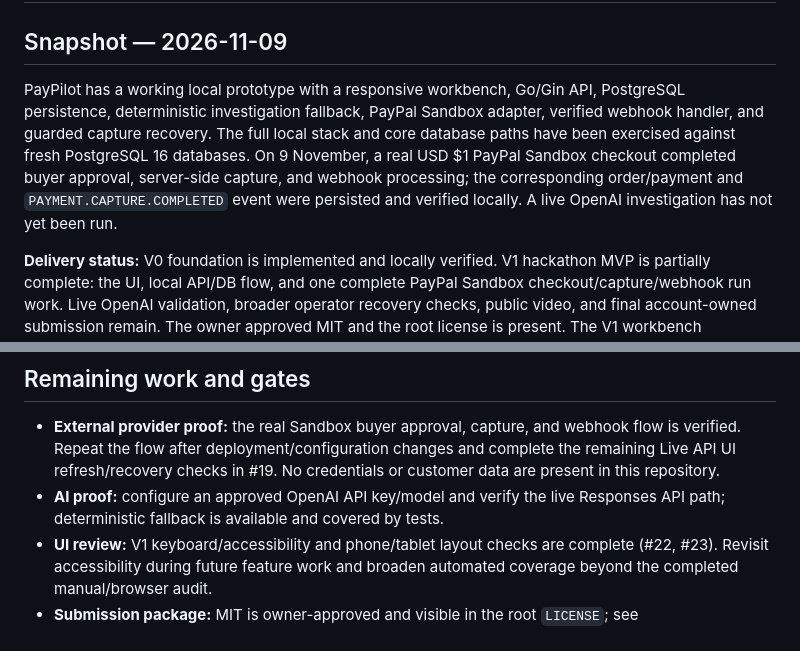
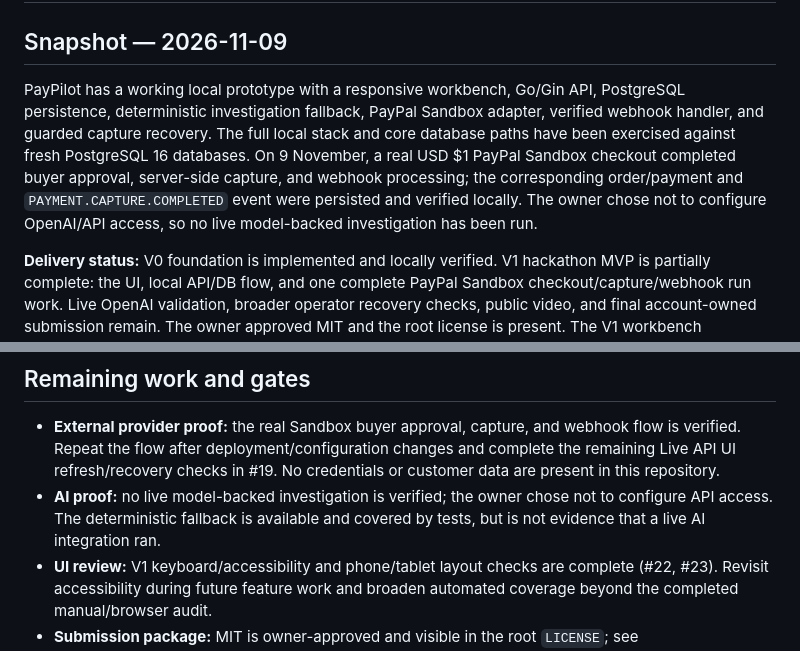
Before and after one commit to Kushal-911/pay-pilot, a Markdown page: PROJECT_STATUS.md, 2 parts joined by grey strips. GitHub-like rendering.

```diff
--- a/PROJECT_STATUS.md
+++ b/PROJECT_STATUS.md
@@ -2,7 +2,7 @@
 
 ## Snapshot — 2026-11-09
 
-PayPilot has a working local prototype with a responsive workbench, Go/Gin API, PostgreSQL persistence, deterministic investigation fallback, PayPal Sandbox adapter, verified webhook handler, and guarded capture recovery. The full local stack and core database paths have been exercised against fresh PostgreSQL 16 databases. On 9 November, a real USD $1 PayPal Sandbox checkout completed buyer approval, server-side capture, and webhook processing; the corresponding order/payment and `PAYMENT.CAPTURE.COMPLETED` event were persisted and verified locally. A live OpenAI investigation has not yet been run.
+PayPilot has a working local prototype with a responsive workbench, Go/Gin API, PostgreSQL persistence, deterministic investigation fallback, PayPal Sandbox adapter, verified webhook handler, and guarded capture recovery. The full local stack and core database paths have been exercised against fresh PostgreSQL 16 databases. On 9 November, a real USD $1 PayPal Sandbox checkout completed buyer approval, server-side capture, and webhook processing; the corresponding order/payment and `PAYMENT.CAPTURE.COMPLETED` event were persisted and verified locally. The owner chose not to configure OpenAI/API access, so no live model-backed investigation has been run.
 
 **Delivery status:** V0 foundation is implemented and locally verified. V1 hackathon MVP is partially complete: the UI, local API/DB flow, and one complete PayPal Sandbox checkout/capture/webhook run work. Live OpenAI validation, broader operator recovery checks, public video, and final account-owned submission remain. The owner approved MIT and the root license is present. The V1 workbench accessibility and narrow-screen checks (#22, #23) are complete. Do not describe this prototype as production-ready; it has no merchant authentication or tenant isolation.
 
@@ -59,7 +59,7 @@ The idempotency claim timeout is two minutes; completed idempotency responses ha
 ## Remaining work and gates
 
 - **External provider proof:** the real Sandbox buyer approval, capture, and webhook flow is verified. Repeat the flow after deployment/configuration changes and complete the remaining Live API UI refresh/recovery checks in #19. No credentials or customer data are present in this repository.
-- **AI proof:** configure an approved OpenAI API key/model and verify the live Responses API path; deterministic fallback is available and covered by tests.
+- **AI proof:** no live model-backed investigation is verified; the owner chose not to configure API access. The deterministic fallback is available and covered by tests, but is not evidence that a live AI integration ran.
 - **UI review:** V1 keyboard/accessibility and phone/tablet layout checks are complete (#22, #23). Revisit accessibility during future feature work and broaden automated coverage beyond the completed manual/browser audit.
 - **Submission package:** MIT is owner-approved and visible in the root `LICENSE`; see `THIRD_PARTY_NOTICES.md` for external fonts and dependency license policy. Live AI remains unverified by owner choice; video recording, eligibility/rights review, final Devpost actions, and deadline recheck remain before submission.
 - **Production scope:** authentication, tenant isolation, authorization, secret management, audit controls, retention policy, operational monitoring, backups, deployment hardening, and the production gate remain future milestones. Do not host real merchant data.
```
Also changed, not shown: DEVPOST_DRAFT.md (+2 -2 lines).
